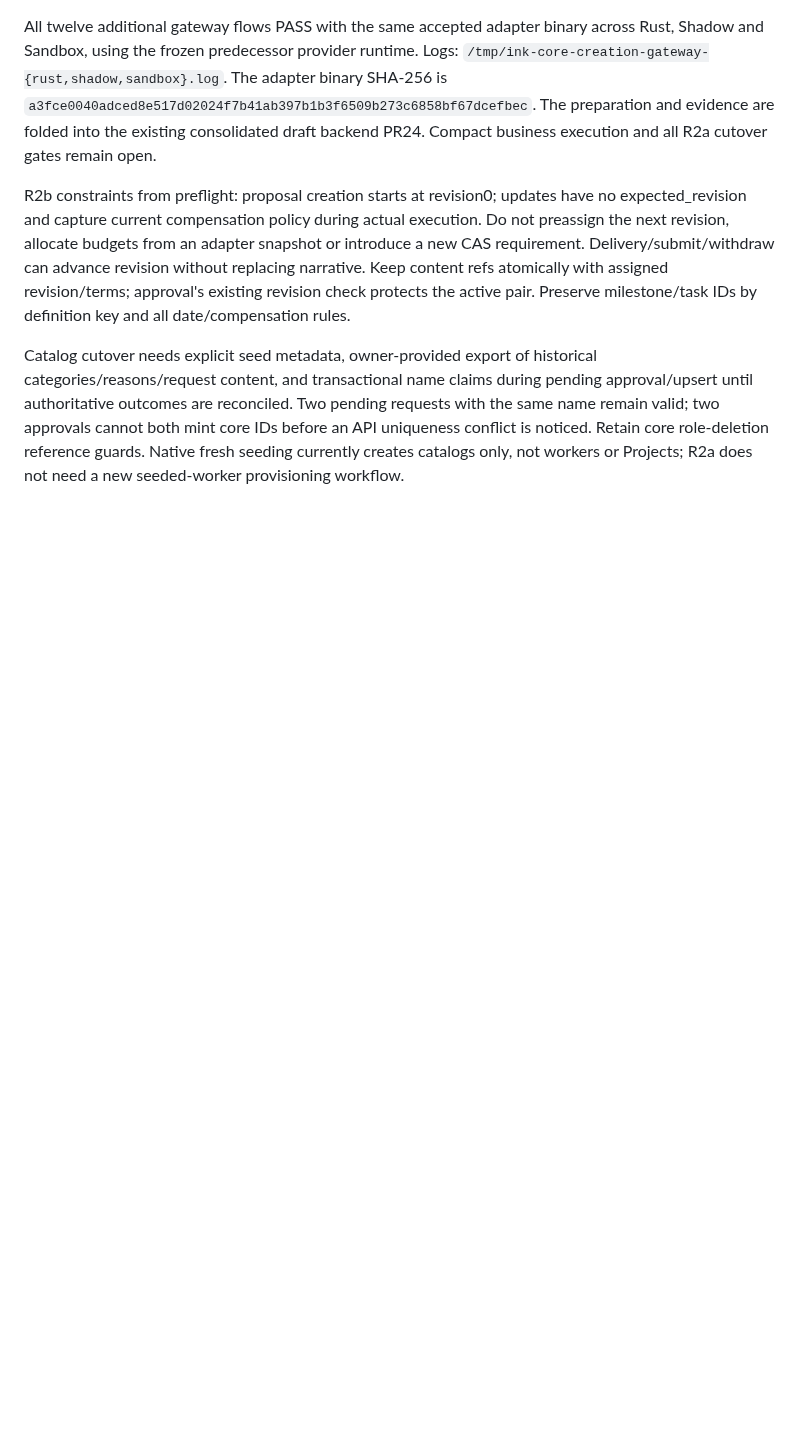
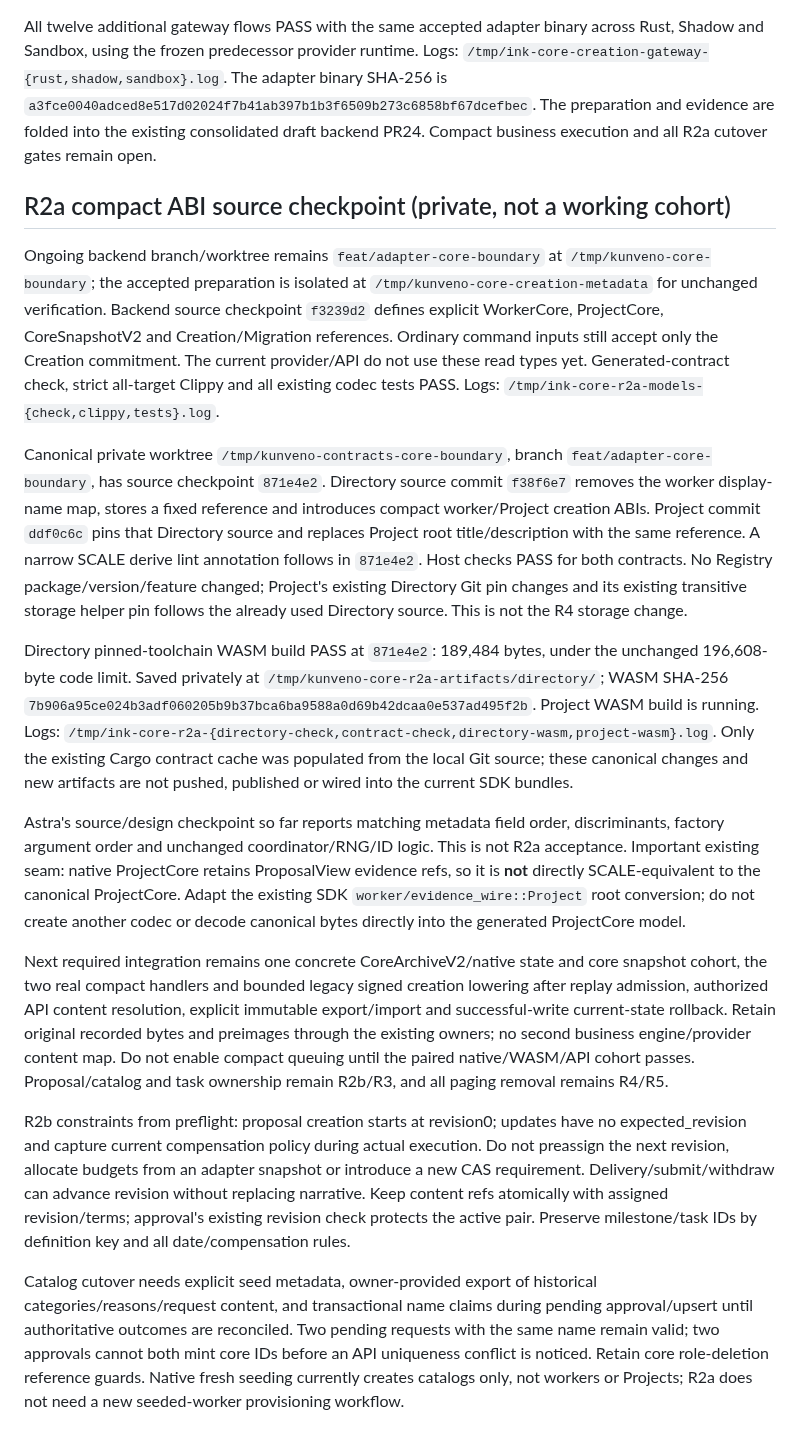
Before and after one commit to abako-project/backend-v2, a Markdown page: progress/handoffs/SPEC-0015.md, the part around the change. Drawn GitHub-style; blank space fills up the shorter version.

Commit message:
docs(core): preserve private compact ABI checkpoint and remaining cutover gates

```diff
--- a/progress/handoffs/SPEC-0015.md
+++ b/progress/handoffs/SPEC-0015.md
@@ -177,6 +177,54 @@ The adapter binary SHA-256 is
 The preparation and evidence are folded into the existing consolidated draft
 backend PR24. Compact business execution and all R2a cutover gates remain open.
 
+## R2a compact ABI source checkpoint (private, not a working cohort)
+
+Ongoing backend branch/worktree remains `feat/adapter-core-boundary` at
+`/tmp/kunveno-core-boundary`; the accepted preparation is isolated at
+`/tmp/kunveno-core-creation-metadata` for unchanged verification. Backend source
+checkpoint `f3239d2` defines explicit WorkerCore, ProjectCore, CoreSnapshotV2 and
+Creation/Migration references. Ordinary command inputs still accept only the
+Creation commitment. The current provider/API do not use these read types yet.
+Generated-contract check, strict all-target Clippy and all existing codec tests
+PASS. Logs: `/tmp/ink-core-r2a-models-{check,clippy,tests}.log`.
+
+Canonical private worktree `/tmp/kunveno-contracts-core-boundary`, branch
+`feat/adapter-core-boundary`, has source checkpoint `871e4e2`. Directory source
+commit `f38f6e7` removes the worker display-name map, stores a fixed reference and
+introduces compact worker/Project creation ABIs. Project commit `ddf0c6c` pins
+that Directory source and replaces Project root title/description with the same
+reference. A narrow SCALE derive lint annotation follows in `871e4e2`. Host checks
+PASS for both contracts. No Registry package/version/feature changed; Project's
+existing Directory Git pin changes and its existing transitive storage helper
+pin follows the already used Directory source. This is not the R4 storage change.
+
+Directory pinned-toolchain WASM build PASS at `871e4e2`: 189,484 bytes, under the
+unchanged 196,608-byte code limit. Saved privately at
+`/tmp/kunveno-core-r2a-artifacts/directory/`; WASM SHA-256
+`7b906a95ce024b3adf060205b9b37bca6ba9588a0d69b42dcaa0e537ad495f2b`.
+Project WASM build is running. Logs:
+`/tmp/ink-core-r2a-{directory-check,contract-check,directory-wasm,project-wasm}.log`.
+Only the existing Cargo contract cache was populated from the local Git source;
+these canonical changes and new artifacts are not pushed, published or wired
+into the current SDK bundles.
+
+Astra's source/design checkpoint so far reports matching metadata field order,
+discriminants, factory argument order and unchanged coordinator/RNG/ID logic.
+This is not R2a acceptance. Important existing seam: native ProjectCore retains
+ProposalView evidence refs, so it is **not** directly SCALE-equivalent to the
+canonical ProjectCore. Adapt the existing SDK `worker/evidence_wire::Project`
+root conversion; do not create another codec or decode canonical bytes directly
+into the generated ProjectCore model.
+
+Next required integration remains one concrete CoreArchiveV2/native state and
+core snapshot cohort, the two real compact handlers and bounded legacy signed
+creation lowering after replay admission, authorized API content resolution,
+explicit immutable export/import and successful-write current-state rollback.
+Retain original recorded bytes and preimages through the existing owners; no
+second business engine/provider content map. Do not enable compact queuing until
+the paired native/WASM/API cohort passes. Proposal/catalog and task ownership
+remain R2b/R3, and all paging removal remains R4/R5.
+
 R2b constraints from preflight: proposal creation starts at revision0; updates
 have no expected_revision and capture current compensation policy during actual
 execution. Do not preassign the next revision, allocate budgets from an adapter
```
